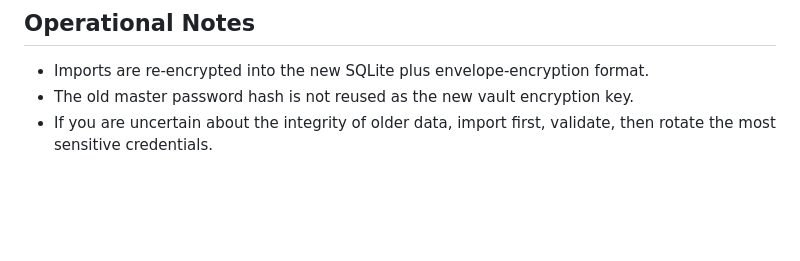
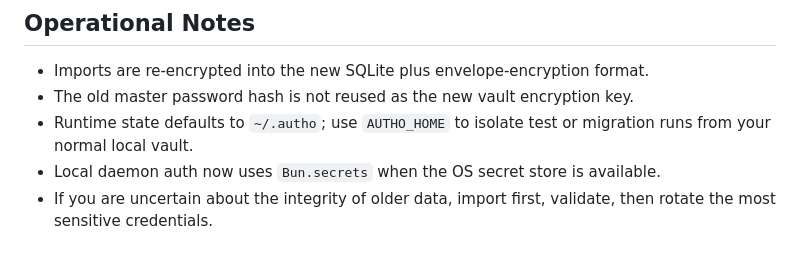
Before and after one commit to niradler/autho, a Markdown page: MIGRATION.md, the part around the change. Drawn GitHub-style; blank space fills up the shorter version.

```diff
--- a/MIGRATION.md
+++ b/MIGRATION.md
@@ -83,4 +83,6 @@ After import, verify:
 
 - Imports are re-encrypted into the new SQLite plus envelope-encryption format.
 - The old master password hash is not reused as the new vault encryption key.
+- Runtime state defaults to `~/.autho`; use `AUTHO_HOME` to isolate test or migration runs from your normal local vault.
+- Local daemon auth now uses `Bun.secrets` when the OS secret store is available.
 - If you are uncertain about the integrity of older data, import first, validate, then rotate the most sensitive credentials.
```
Also changed, not shown: Readme.md (+9 -1 lines).
